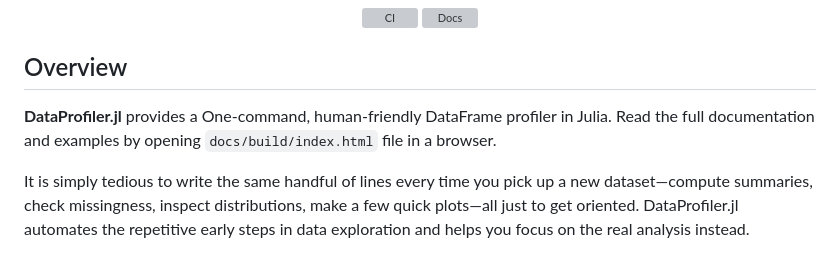
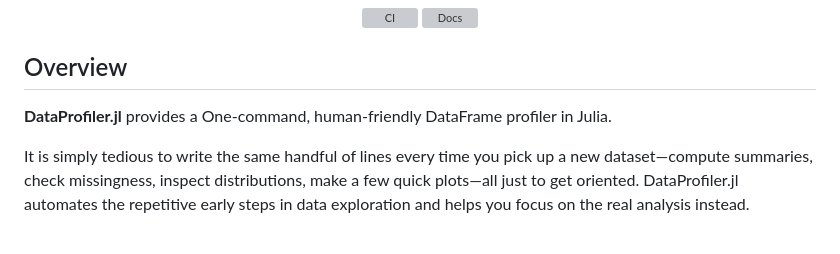
Before and after one commit to aryahassibi/DataProfiler.jl, a Markdown page: README.md, the part around the change. Drawn GitHub-style; grey boxes are pictures that could not be loaded.

```diff
--- a/README.md
+++ b/README.md
@@ -19,7 +19,7 @@
 
 
 ## Overview
-**DataProfiler.jl** provides a One-command, human-friendly DataFrame profiler in Julia. Read the full documentation and examples by opening `docs/build/index.html` file in a browser.
+**DataProfiler.jl** provides a One-command, human-friendly DataFrame profiler in Julia.
 
 It is simply tedious to write the same handful of lines every time you pick up a new dataset—compute summaries, check missingness, inspect distributions, make a few quick plots—all just to get oriented. DataProfiler.jl automates the repetitive early steps in data exploration and helps you focus on the real analysis instead.
 
```
